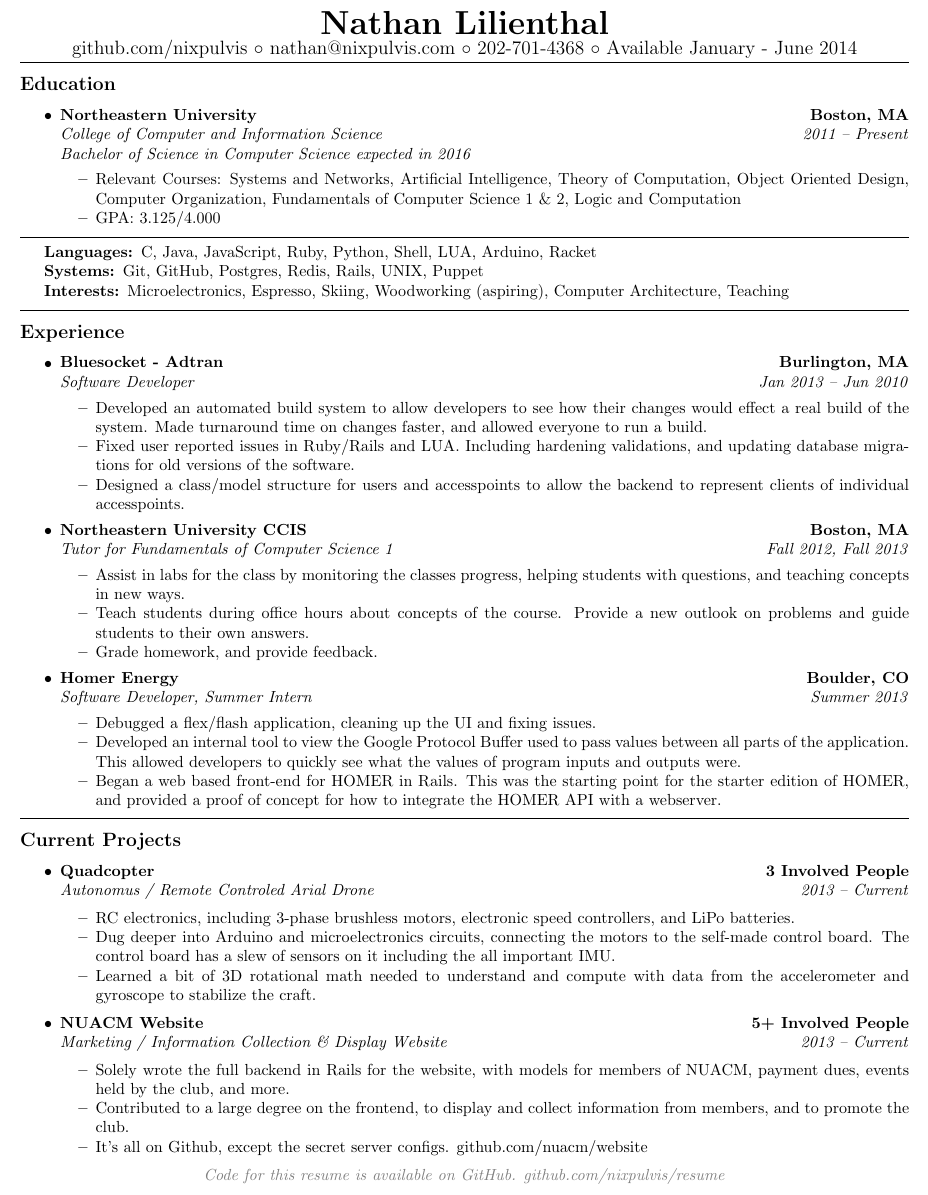
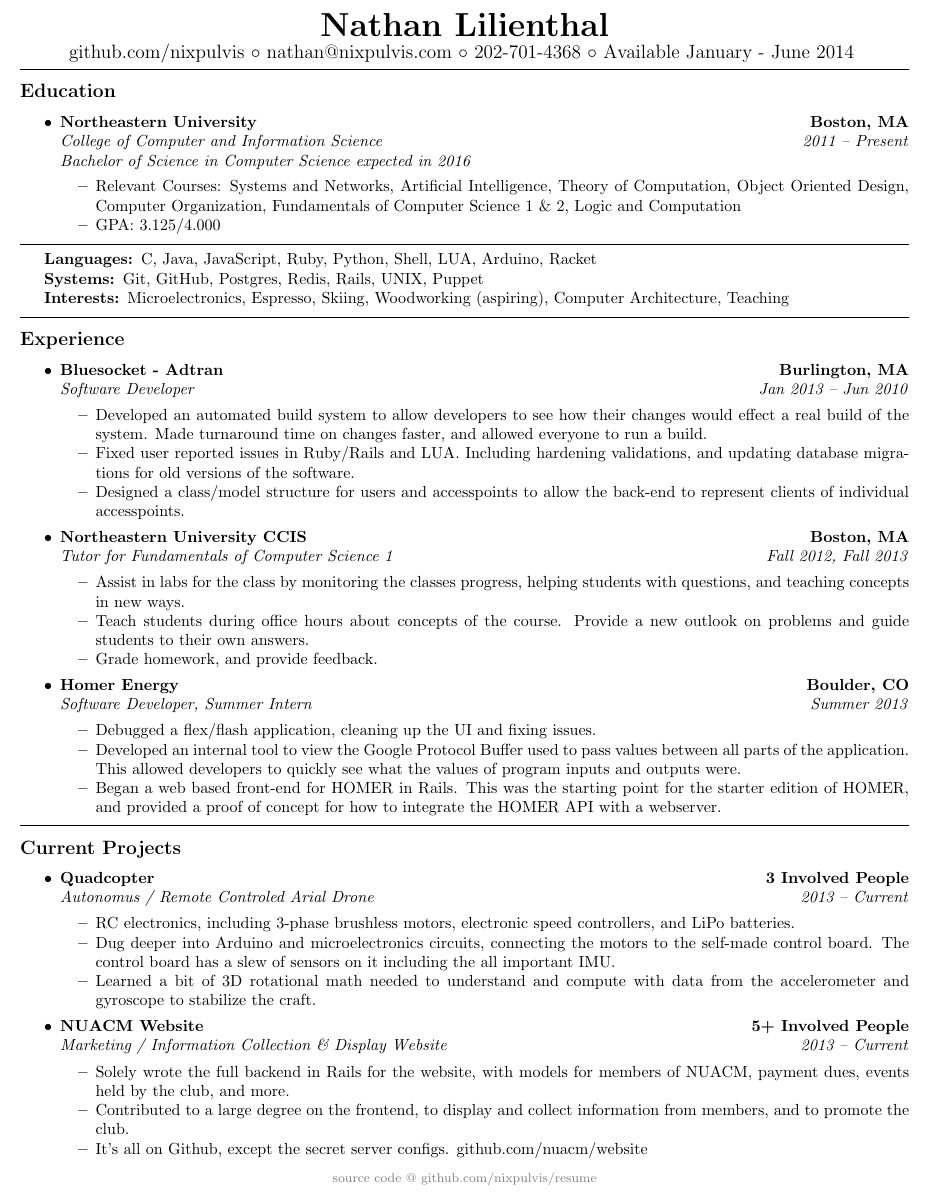
Before and after one commit to nixpulvis/resume, a LaTeX CV (resume.tex): part of the page, cut so that both start at the same text. Compiled offline with pdfLaTeX.

Commit message:
Clean everything up.

```diff
--- a/resume.tex
+++ b/resume.tex
@@ -29,21 +29,30 @@
   #2 \\
 \end{tabular*}}
 
+%%%%%%%%%%%%%%%%%%%%%%%%%%%%%%%%%%%%%%%%%%
+% Here lies my resume in all it's glory. %
+%%%%%%%%%%%%%%%%%%%%%%%%%%%%%%%%%%%%%%%%%%
 
 \begin{document}
 
 % Resume header.
 \begin{center}
-{\huge \textbf{Nathan Lilienthal}}\\\vspace{.2ex}
-{\large github.com/nixpulvis $\circ$ nathan@nixpulvis.com $\circ$ 202-701-4368
-$\circ$ Available January - June 2014}\vspace{-1ex}
+  \huge \textbf{Nathan Lilienthal} \\
+  \large
+  github.com/nixpulvis
+  $\circ$
+  nathan@nixpulvis.com
+  $\circ$
+  202-701-4368
+  $\circ$
+  Available January - June 2014
+  \vspace{-0.2em}
 \end{center}
 
 % Education section.
 \hrule
 \vspace{-0.4em}
 \subsection*{Education}
-
 \begin{itemize}
   \parskip=0.1em
 
@@ -51,26 +60,24 @@ $\circ$ Available January - June 2014}\vspace{-1ex}
   \headerrow
     {\textbf{Northeastern University}}
     {\textbf{Boston, MA}}
-  \\
   \headerrow
     {\emph{College of Computer and Information Science}}
     {\emph{2011 -- Present}}
     {\emph{Bachelor of Science in Computer Science expected in 2016}}
   \begin{itemize*}
-  \item Relevant Courses: Systems and Networks, Artificial Intelligence, Theory of Computation, Object Oriented Design,
-  Computer Organization, Fundamentals of Computer Science 1 \& 2, Logic and Computation
-   \item GPA: 3.125/4.000
+    \item
+    Relevant Courses: Systems and Networks, Artificial Intelligence,
+    Theory of Computation, Object Oriented Design, Computer Organization,
+    Fundamentals of Computer Science 1 \& 2, Logic and Computation
+    \item
+    GPA: 3.125/4.000
   \end{itemize*}
-
 \end{itemize}
 
 
 % Misc section.
 \hrule
-%\vspace{-0.4em}
-
 \begin{indentsection}{\parindent}
-\hyphenpenalty=1000
 \begin{description*}
   \item[Languages:]
   C, Java, JavaScript, Ruby, Python, Shell, LUA, Arduino, Racket
@@ -94,55 +100,60 @@ $\circ$ Available January - June 2014}\vspace{-1ex}
   \headerrow
     {\textbf{Bluesocket - Adtran}}
     {\textbf{Burlington, MA}}
-  \\
   \headerrow
     {\emph{Software Developer}}
     {\emph{Jan 2013 -- Jun 2010}}
   \begin{itemize*}
-    \item Developed an automated build system to allow developers to see how their
+    \item
+    Developed an automated build system to allow developers to see how their
     changes would effect a real build of the system. Made turnaround time on
     changes faster, and allowed everyone to run a build.
-    \item Fixed user reported issues in Ruby/Rails and LUA. Including hardening
-    validations, and updating database migrations for old versions of the software.
-    \item Designed a class/model structure for users and accesspoints to allow
-    the backend to represent clients of individual accesspoints.
+    \item
+    Fixed user reported issues in Ruby/Rails and LUA. Including hardening
+    validations, and updating database migrations for old versions of the
+    software.
+    \item
+    Designed a class/model structure for users and accesspoints to allow the
+    back-end to represent clients of individual accesspoints.
   \end{itemize*}
 
   \item
   \headerrow
     {\textbf{Northeastern University CCIS}}
     {\textbf{Boston, MA}}
-  \\
   \headerrow
     {\emph{Tutor for Fundamentals of Computer Science 1}}
     {\emph{Fall 2012, Fall 2013}}
   \begin{itemize*}
-    \item Assist in labs for the class by monitoring the classes progress,
-    helping students with questions, and teaching concepts in new ways.
-    \item Teach students during office hours about concepts of the course. Provide a
+    \item
+    Assist in labs for the class by monitoring the classes progress, helping
+    students with questions, and teaching concepts in new ways.
+    \item
+    Teach students during office hours about concepts of the course. Provide a
     new outlook on problems and guide students to their own answers.
-    \item Grade homework, and provide feedback.
+    \item
+    Grade homework, and provide feedback.
   \end{itemize*}
 
   \item
   \headerrow
     {\textbf{Homer Energy}}
     {\textbf{Boulder, CO}}
-  \\
   \headerrow
     {\emph{Software Developer, Summer Intern}}
     {\emph{Summer 2013}}
   \begin{itemize*}
-    \item Debugged a flex/flash application, cleaning up the UI and fixing
-    issues.
-    \item Developed an internal tool to view the Google Protocol Buffer
-    used to pass values between all parts of the application. This allowed
-    developers to quickly see what the values of program inputs and outputs were.
-    \item Began a web based front-end for HOMER in Rails.
-    This was the starting point for the starter edition of HOMER, and provided
-    a proof of concept for how to integrate the HOMER API with a webserver.
+    \item
+    Debugged a flex/flash application, cleaning up the UI and fixing issues.
+    \item
+    Developed an internal tool to view the Google Protocol Buffer used to pass
+    values between all parts of the application. This allowed developers to
+    quickly see what the values of program inputs and outputs were.
+    \item
+    Began a web based front-end for HOMER in Rails. This was the starting point
+    for the starter edition of HOMER, and provided a proof of concept for how
+    to integrate the HOMER API with a webserver.
   \end{itemize*}
-
 \end{itemize}
 
 
@@ -158,45 +168,47 @@ $\circ$ Available January - June 2014}\vspace{-1ex}
   \headerrow
     {\textbf{Quadcopter}}
     {\textbf{3 Involved People}}
-  \\
   \headerrow
     {\emph{Autonomus / Remote Controled Arial Drone}}
     {\emph{2013 -- Current}}
-
   \begin{itemize*}
-    \item RC electronics, including 3-phase brushless motors, electronic speed
+    \item
+    RC electronics, including 3-phase brushless motors, electronic speed
     controllers, and LiPo batteries.
-    \item Dug deeper into Arduino and microelectronics circuits, connecting the
-    motors to the self-made control board. The control board has a slew of sensors
-    on it including the all important IMU.
-    \item Learned a bit of 3D rotational math needed to understand and compute with
+    \item
+    Dug deeper into Arduino and microelectronics circuits, connecting the
+    motors to the self-made control board. The control board has a slew of
+    sensors on it including the all important IMU.
+    \item
+    Learned a bit of 3D rotational math needed to understand and compute with
     data from the accelerometer and gyroscope to stabilize the craft.
   \end{itemize*}
 
-\item
+  \item
   \headerrow
     {\textbf{NUACM Website}}
     {\textbf{5+ Involved People}}
-  \\
   \headerrow
     {\emph{Marketing / Information Collection \& Display Website}}
     {\emph{2013 -- Current}}
-
   \begin{itemize*}
-    \item Solely wrote the full backend in Rails for the website, with models for members
-    of NUACM, payment dues, events held by the club, and more.
-    \item Contributed to a large degree on the frontend, to display and collect information from members,
-    and to promote the club.
-    \item It's all on Github, except the secret server configs. github.com/nuacm/website
+    \item
+    Solely wrote the full backend in Rails for the website, with models for
+    members of NUACM, payment dues, events held by the club, and more.
+    \item
+    Contributed to a large degree on the frontend, to display and collect
+    information from members, and to promote the club.
+    \item
+    It's all on Github, except the secret server configs.
+    github.com/nuacm/website
   \end{itemize*}
-
 \end{itemize}
 
 
 % Metalink
 \begin{center}
 \definecolor{gray}{rgb}{0.5,0.5,0.5}
-\textcolor{gray}{\textit{Code for this resume is available on GitHub. github.com/nixpulvis/resume}}
+\textcolor{gray}{\footnotesize source code @ github.com/nixpulvis/resume}
 \end{center}
 
 \end{document}
```
Also changed, not shown: resume.tex (18 more changed lines).
